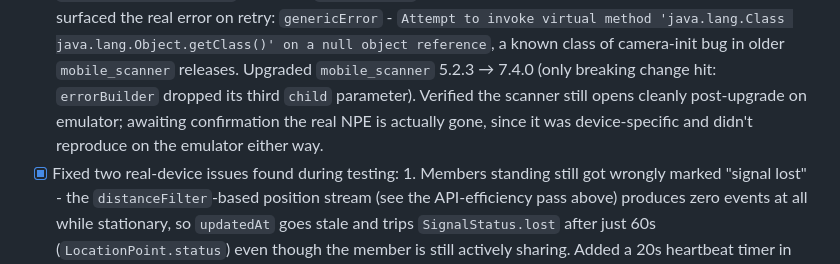
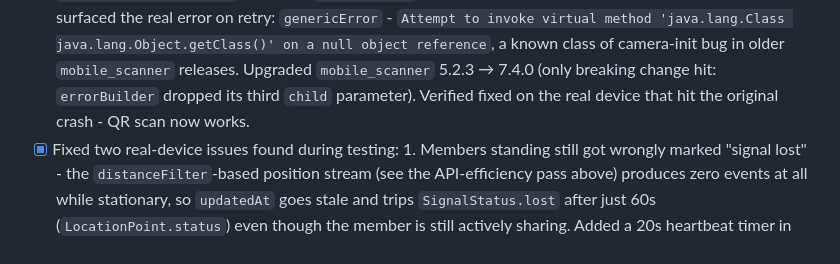
Before and after one commit to antonyjday/packbound, a Markdown page: README.md, the part around the change. GitHub-like rendering.

Commit message:
Confirm QR scanner fix verified on real device
Co-Authored-By: Claude Sonnet 5 <noreply@anthropic.com>

```diff
--- a/README.md
+++ b/README.md
@@ -714,10 +714,8 @@ see [CLEANUP.md](CLEANUP.md).
       reference`, a known class of camera-init bug in older
       `mobile_scanner` releases. Upgraded `mobile_scanner` 5.2.3 → 7.4.0
       (only breaking change hit: `errorBuilder` dropped its third `child`
-      parameter). Verified the scanner still opens cleanly post-upgrade
-      on emulator; awaiting confirmation the real NPE is actually gone,
-      since it was device-specific and didn't reproduce on the emulator
-      either way.
+      parameter). Verified fixed on the real device that hit the original
+      crash - QR scan now works.
 - [x] Fixed two real-device issues found during testing:
       1. Members standing still got wrongly marked "signal lost" - the
       `distanceFilter`-based position stream (see the API-efficiency pass
```
